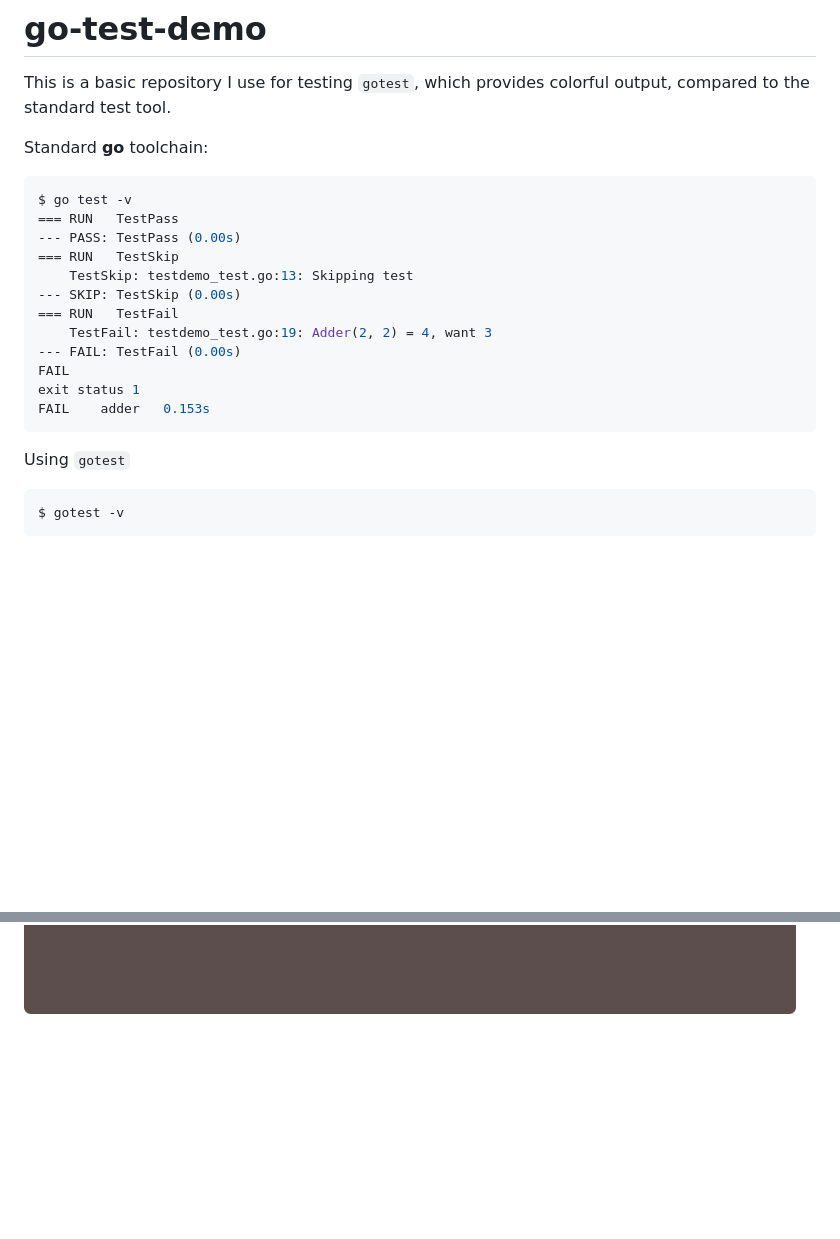
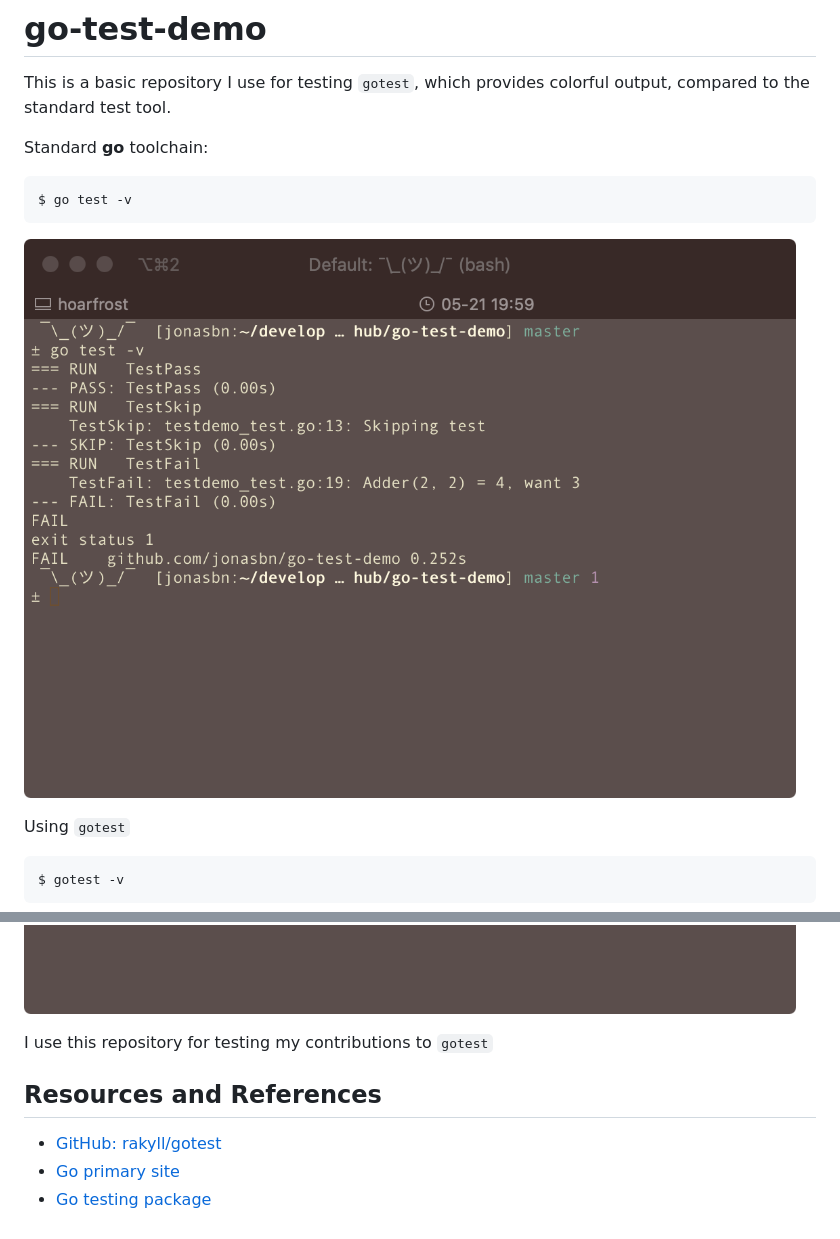
Before and after one commit to jonasbn/go-test-demo, a Markdown page: README.md, 2 parts joined by grey strips. Drawn GitHub-style; pictures changed too: test-go-test-demo.png (added); blank space fills up the shorter version.

Commit message:
Coverted test example to image instead of tekst for better comparison

````diff
--- a/README.md
+++ b/README.md
@@ -6,18 +6,10 @@ Standard **go** toolchain:
 
 ```bash
 $ go test -v
-=== RUN   TestPass
---- PASS: TestPass (0.00s)
-=== RUN   TestSkip
-    TestSkip: testdemo_test.go:13: Skipping test
---- SKIP: TestSkip (0.00s)
-=== RUN   TestFail
-    TestFail: testdemo_test.go:19: Adder(2, 2) = 4, want 3
---- FAIL: TestFail (0.00s)
-FAIL
-exit status 1
-FAIL	adder	0.153s
 ```
+
+![standard go test example screenshot](test-go-test-demo.png)
+
 Using `gotest`
 
 ```
@@ -25,3 +17,11 @@ $ gotest -v
 ```
 
 ![colorful gotest example screenshot](gotest-go-test-demo.png)
+
+I use this repository for testing my contributions to `gotest`
+
+## Resources and References
+
+- [GitHub: rakyll/gotest](https://github.com/rakyll/gotest)
+- [Go primary site](https://golang.org/doc/)
+- [Go testing package](https://golang.org/pkg/testing/)
````
